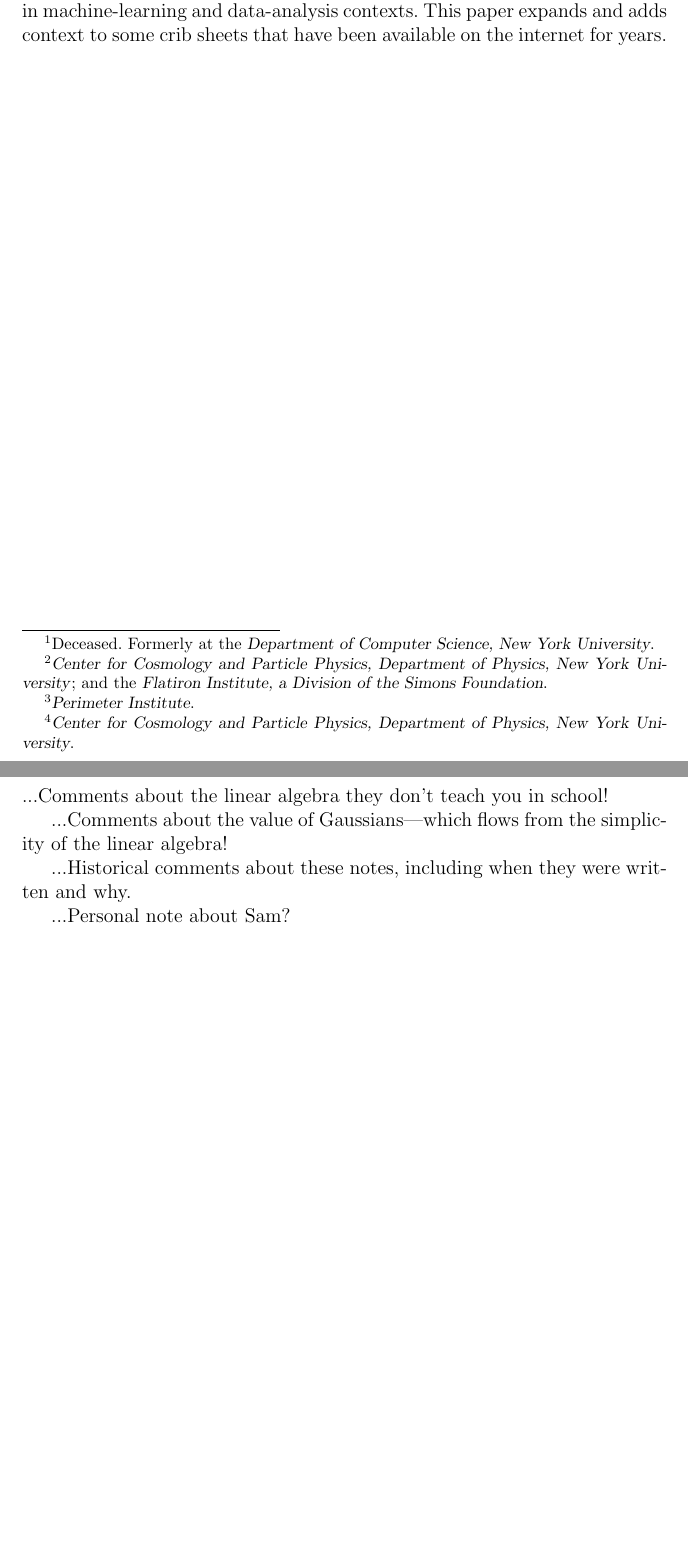
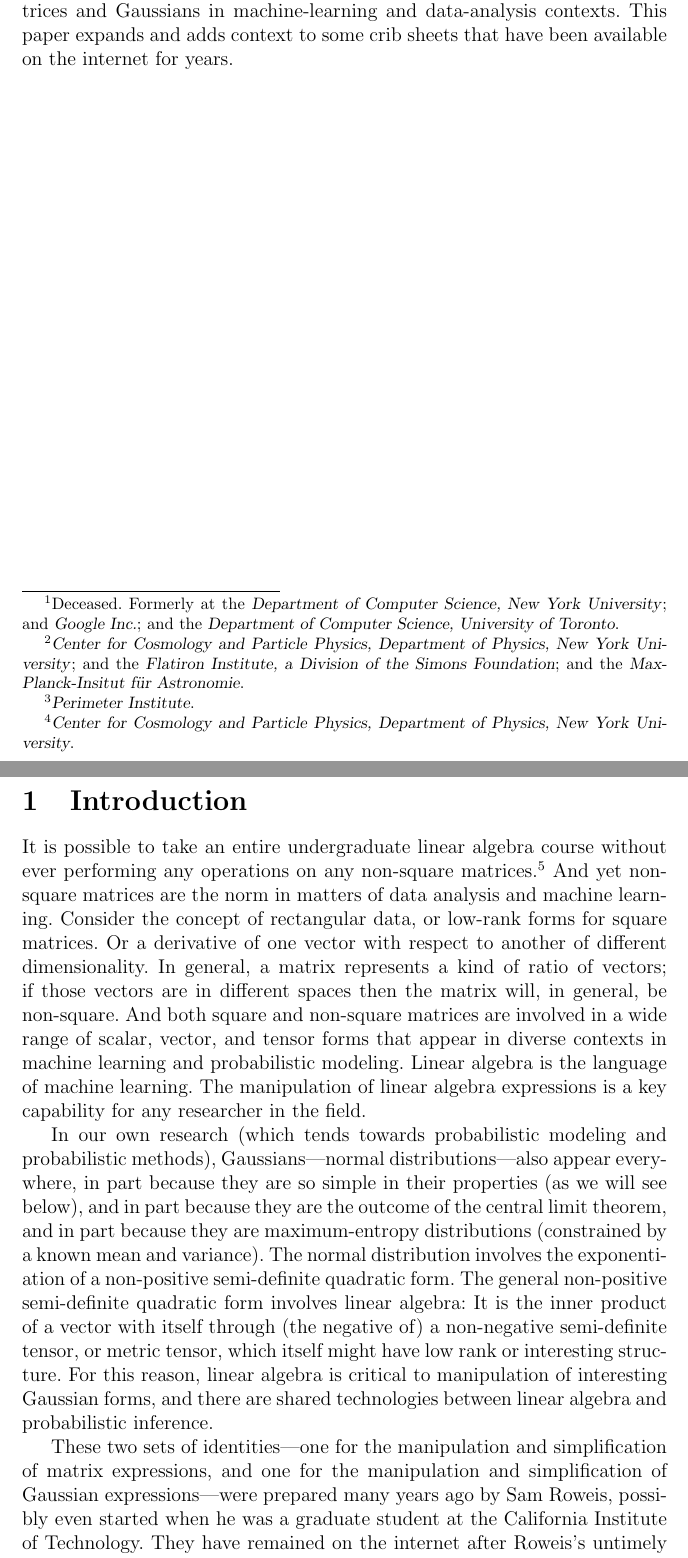
Before and after one commit to davidwhogg/Identities, a LaTeX document (paper/id.tex): two parts of pages 1 and 2 of 5 before the commit and two parts of pages 1 and 2 of 6 after it, joined at a grey line, cut so that both start at the same text, the shorter picture padded with empty space. Compiled offline with pdfLaTeX.

Commit message:
introduction

```diff
--- a/paper/id.tex
+++ b/paper/id.tex
@@ -12,9 +12,13 @@
 {\raggedright
 \textbf{Sam~Roweis}%
 \footnote{Deceased.
-Formerly at the \textsl{Department of Computer Science, New York University}.},
+Formerly at the \textsl{Department of Computer Science, New York University};
+and \textsl{Google Inc.};
+and the \textsl{Department of Computer Science, University of Toronto}.},
 \textbf{David~W.~Hogg}%
-\footnote{\textsl{Center for Cosmology and Particle Physics, Department of Physics, New York University}; and the \textsl{Flatiron Institute, a Division of the Simons Foundation}.},
+\footnote{\textsl{Center for Cosmology and Particle Physics, Department of Physics, New York University};
+and the \textsl{Flatiron Institute, a Division of the Simons Foundation};
+and the \textsl{Max-Planck-Insitut f\"ur Astronomie}.},
 \textbf{Dustin~Lang}%
 \footnote{\textsl{Perimeter Institute}.},
 \& \textbf{Boris~Leistedt}%
@@ -39,10 +43,46 @@ available on the internet for years.
 \clearpage
 \section{Introduction}
 
-...Comments about the linear algebra they don't teach you in school!
+It is possible to take an entire undergraduate linear algebra course
+without ever performing any operations on any non-square
+matrices.\footnote{One of us---Hogg---did!}
+And yet non-square matrices are the norm in matters of data analysis
+and machine learning.
+Consider the concept of rectangular data, or low-rank forms for
+square matrices.
+Or a derivative of one vector with respect to another of different
+dimensionality.
+In general, a matrix represents a kind of ratio of vectors; if those
+vectors are in different spaces then the matrix will, in general, be
+non-square.
+And both square and non-square matrices are involved in a wide range
+of scalar, vector, and tensor forms that appear in diverse contexts in
+machine learning and probabilistic modeling.
+Linear algebra is the language of machine learning.
+The manipulation of linear algebra expressions is a key capability for
+any researcher in the field.
 
-...Comments about the value of Gaussians---which flows from the simplicity of the linear algebra!
+In our own research (which tends towards probabilistic modeling and
+probabilistic methods), Gaussians---normal distributions---also appear
+everywhere, in part because they are so simple in their properties
+(as we will see below), and in part because
+they are the outcome of the central limit theorem, and in part
+because they are maximum-entropy distributions (constrained by
+a known mean and variance).
+The normal distribution involves the exponentiation of a
+non-positive semi-definite quadratic form.
+The general non-positive semi-definite quadratic form involves linear
+algebra:
+It is the inner product of a vector with itself through (the negative
+of) a non-negative semi-definite tensor, or metric tensor, which
+itself might have low rank or interesting structure.
+For this reason, linear algebra is critical to manipulation of
+interesting Gaussian forms, and there are shared technologies between
+linear algebra and probabilistic inference.
 
-...Historical comments about these notes, including when they were written and why.
-
-...Personal note about Sam?
+These two sets of identities---one for the manipulation and
+simplification of matrix expressions, and one for the manipulation and
+simplification of Gaussian expressions---were prepared many years ago
+by Sam Roweis, possibly even started when he was a graduate
+student at the California Institute of Technology.
+They have remained on the internet after Roweis's untimely death in 2010,
```
Also changed, not shown: paper/id.tex (10 more changed lines).
